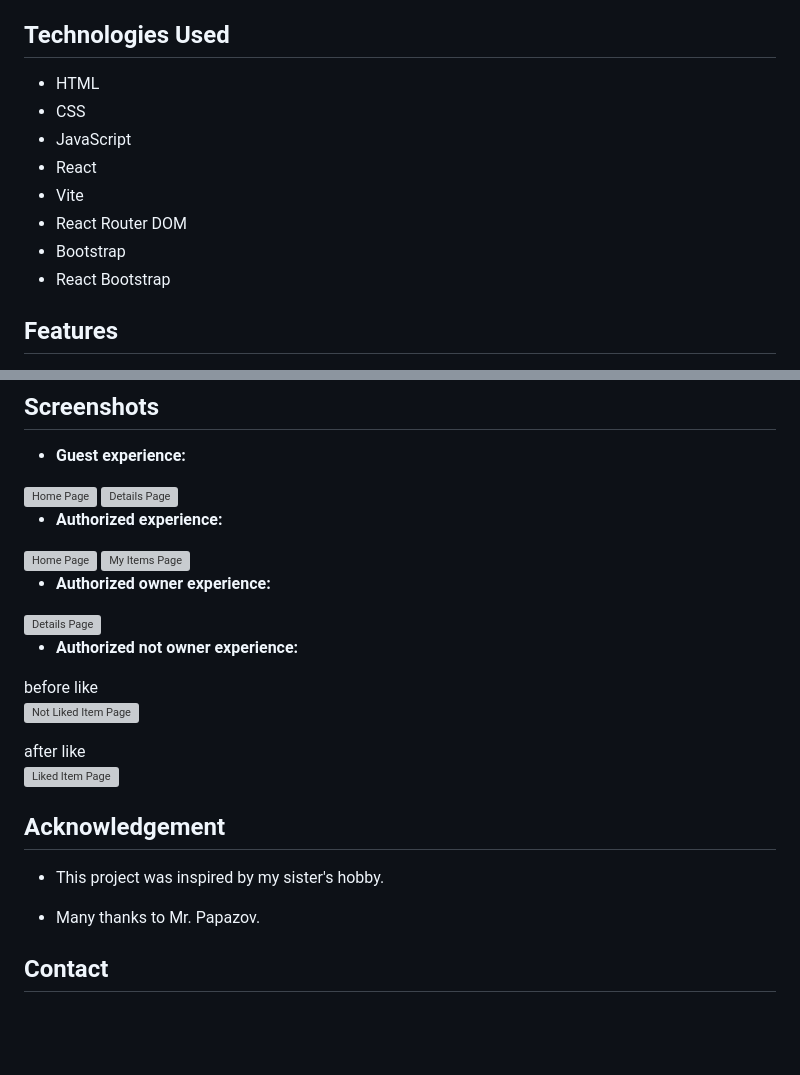
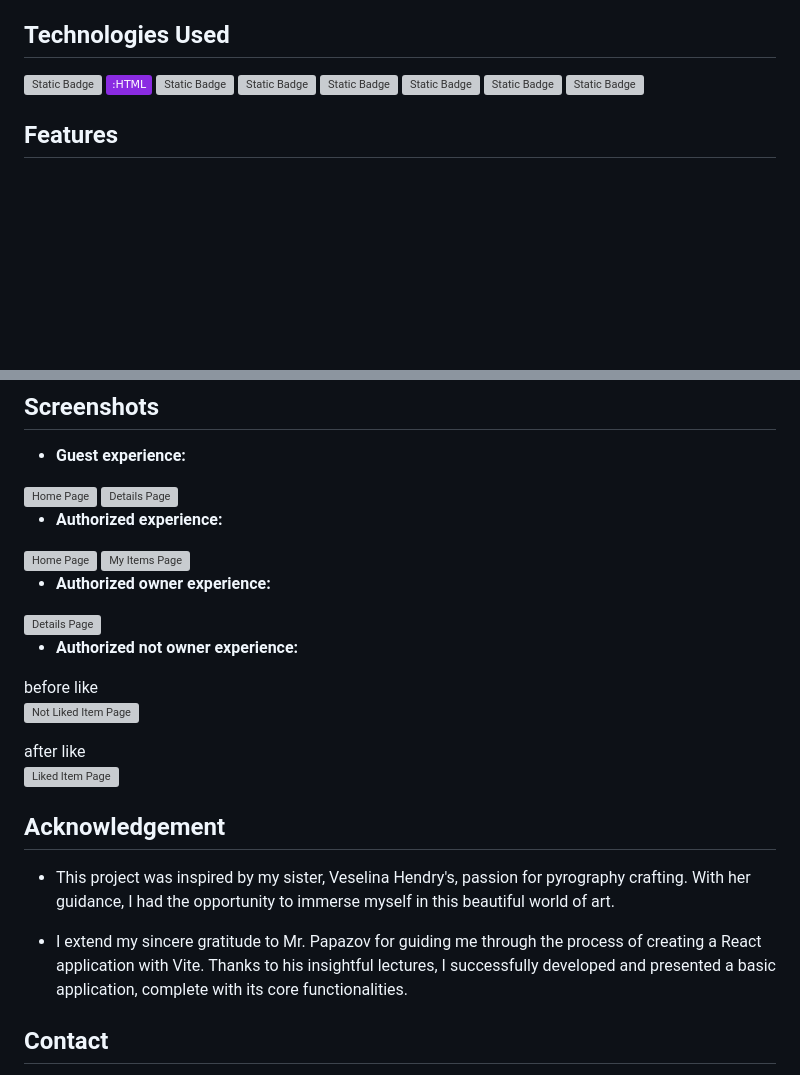
Before and after one commit to KristinaStrateva/Pyrography-Art-Gallery, a Markdown page: README.md, 2 parts joined by grey strips. Rendered like a GitHub page; badges without logos; blank space fills up the shorter version; grey boxes are pictures that could not be loaded.

```diff
--- a/README.md
+++ b/README.md
@@ -12,14 +12,7 @@ Welcome to Pyrography ART Gallery, an immersive platform that celebrates the art
 
 ## Technologies Used
 
-- HTML
-- CSS
-- JavaScript
-- React
-- Vite
-- React Router DOM
-- Bootstrap
-- React Bootstrap
+![Static Badge](https://img.shields.io/badge/:JavaScript) ![Static Badge](https://img.shields.io/badge/:HTML-8A2BE2) ![Static Badge](https://img.shields.io/badge/:CSS) ![Static Badge](https://img.shields.io/badge/:React) ![Static Badge](https://img.shields.io/badge/:Vite) ![Static Badge](https://img.shields.io/badge/:React_Router_Dom) ![Static Badge](https://img.shields.io/badge/:Bootstrap) ![Static Badge](https://img.shields.io/badge/:React_Bootstrap)
 
 ## Features
 
@@ -57,9 +50,9 @@ after like
 
 ## Acknowledgement
 
-- This project was inspired by my sister's hobby.
+- This project was inspired by my sister, Veselina Hendry's, passion for pyrography crafting. With her guidance, I had the opportunity to immerse myself in this beautiful world of art.
 
-- Many thanks to Mr. Papazov.
+- I extend my sincere gratitude to Mr. Papazov for guiding me through the process of creating a React application with Vite. Thanks to his insightful lectures, I successfully developed and presented a basic application, complete with its core functionalities.
 
 ## Contact
 
```
Also changed, not shown: other parts of README.md (+10 -9 lines).
